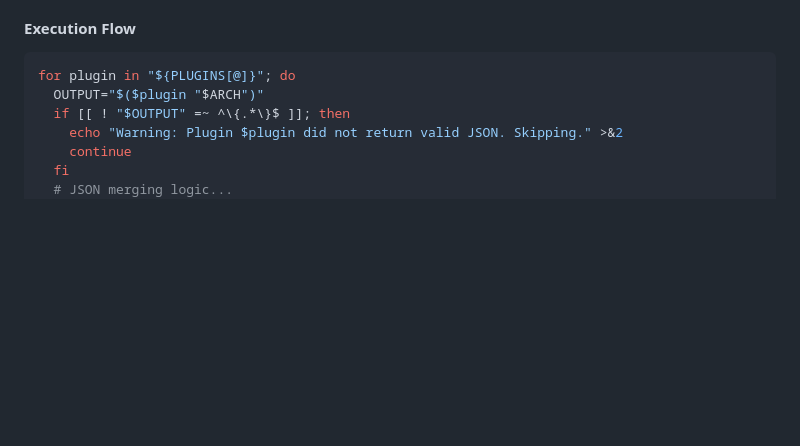
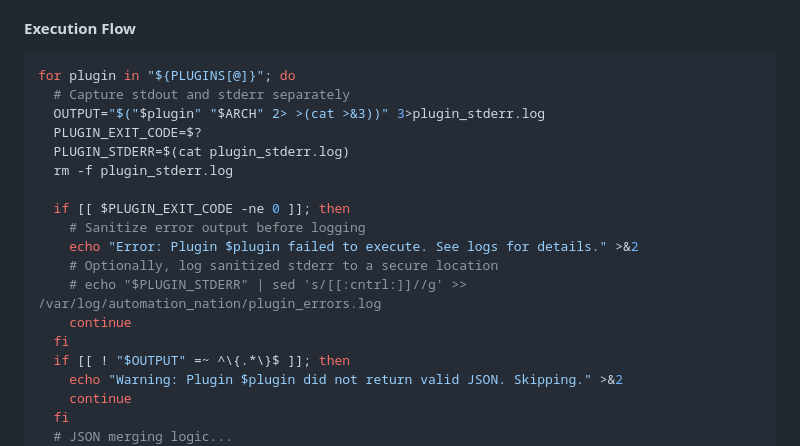
Before and after one commit to nullroute-commits/Automation_nation, a Markdown page: TECHNICAL.md, the part around the change. Rendered like a GitHub page; blank space fills up the shorter version.

Commit message:
Update TECHNICAL.md
Co-authored-by: Copilot <175728472+Copilot@users.noreply.github.com>
Signed-off-by: Somnetworking <59403925+nullroute-commits@users.noreply.github.com>

````diff
--- a/TECHNICAL.md
+++ b/TECHNICAL.md
@@ -101,7 +101,19 @@ done
 #### Execution Flow
 ```bash
 for plugin in "${PLUGINS[@]}"; do
-  OUTPUT="$($plugin "$ARCH")"
+  # Capture stdout and stderr separately
+  OUTPUT="$("$plugin" "$ARCH" 2> >(cat >&3))" 3>plugin_stderr.log
+  PLUGIN_EXIT_CODE=$?
+  PLUGIN_STDERR=$(cat plugin_stderr.log)
+  rm -f plugin_stderr.log
+
+  if [[ $PLUGIN_EXIT_CODE -ne 0 ]]; then
+    # Sanitize error output before logging
+    echo "Error: Plugin $plugin failed to execute. See logs for details." >&2
+    # Optionally, log sanitized stderr to a secure location
+    # echo "$PLUGIN_STDERR" | sed 's/[[:cntrl:]]//g' >> /var/log/automation_nation/plugin_errors.log
+    continue
+  fi
   if [[ ! "$OUTPUT" =~ ^\{.*\}$ ]]; then
     echo "Warning: Plugin $plugin did not return valid JSON. Skipping." >&2
     continue
````
